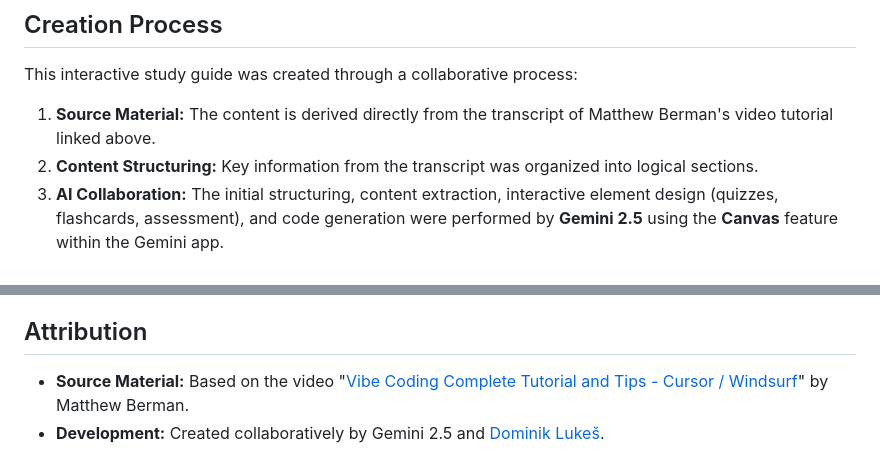
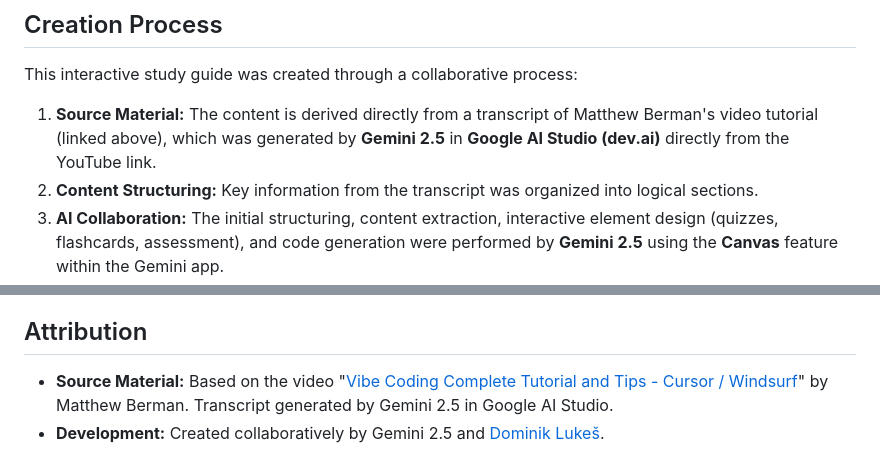
Before and after one commit to techczech/vibecodingstudyguide, a Markdown page: README.md, 2 parts joined by grey strips. GitHub-like rendering.

Commit message:
Update README.md
Added explanatino of how the transcript was generated.

```diff
--- a/README.md
+++ b/README.md
@@ -10,7 +10,7 @@ The guide aims to help users learn and reinforce their understanding of vibe cod
 
 This interactive study guide was created through a collaborative process:
 
-1.  **Source Material:** The content is derived directly from the transcript of Matthew Berman's video tutorial linked above.
+1.  **Source Material:** The content is derived directly from a transcript of Matthew Berman's video tutorial (linked above), which was generated by **Gemini 2.5** in **Google AI Studio (dev.ai)** directly from the YouTube link.
 2.  **Content Structuring:** Key information from the transcript was organized into logical sections.
 3.  **AI Collaboration:** The initial structuring, content extraction, interactive element design (quizzes, flashcards, assessment), and code generation were performed by **Gemini 2.5** using the **Canvas** feature within the Gemini app.
 4.  **Instruction & Iteration:** The development process was guided by instructions and iterative refinement prompts provided by **[Dominik Lukeš](https://linkedin.com/in/dominiklukes)**.
@@ -100,5 +100,5 @@ In essence, you are free to use, adapt, and share the textual content, while the
 
 ## Attribution
 
-* **Source Material:** Based on the video "[Vibe Coding Complete Tutorial and Tips - Cursor / Windsurf](https://youtu.be/v7UcVPO4y3c?si=y5D84kHyDQTyz3VY)" by Matthew Berman.
+* **Source Material:** Based on the video "[Vibe Coding Complete Tutorial and Tips - Cursor / Windsurf](https://youtu.be/v7UcVPO4y3c?si=y5D84kHyDQTyz3VY)" by Matthew Berman. Transcript generated by Gemini 2.5 in Google AI Studio.
 * **Development:** Created collaboratively by Gemini 2.5 and [Dominik Lukeš](https://linkedin.com/in/dominiklukes).
```
